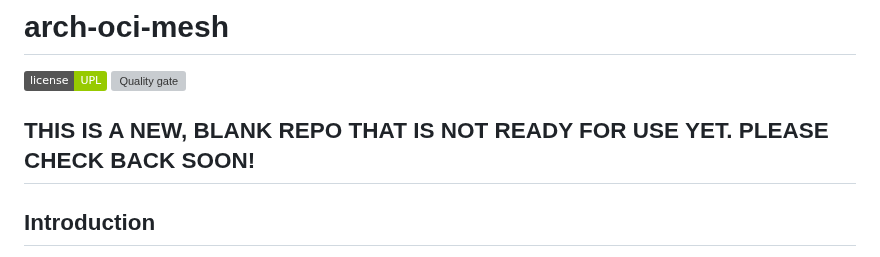
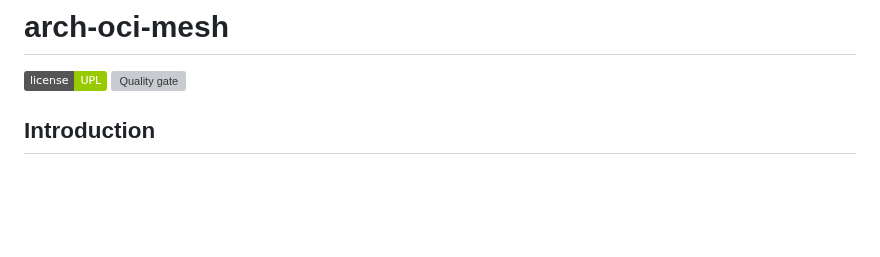
Before and after one commit to oracle-devrel/arch-oci-mesh, a Markdown page: README.md, the part around the change. Rendered like a GitHub page; badges without logos; blank space fills up the shorter version; grey boxes are pictures that could not be loaded.

```diff
--- a/README.md
+++ b/README.md
@@ -1,8 +1,6 @@
 # arch-oci-mesh
 
 [![License: UPL](https://img.shields.io/badge/license-UPL-green)](https://img.shields.io/badge/license-UPL-green) [![Quality gate](https://sonarcloud.io/api/project_badges/quality_gate?project=oracle-devrel_arch-oci-mesh)](https://sonarcloud.io/dashboard?id=oracle-devrel_arch-oci-mesh)
-
-## THIS IS A NEW, BLANK REPO THAT IS NOT READY FOR USE YET.  PLEASE CHECK BACK SOON!
 
 ## Introduction
 
```
